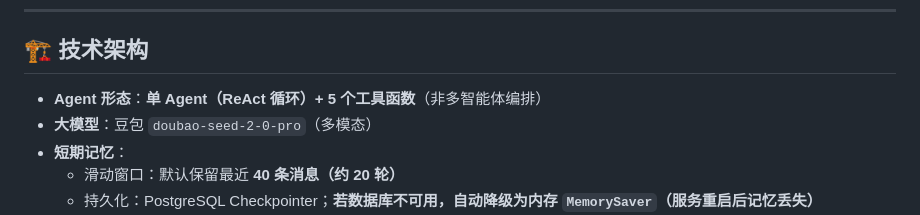
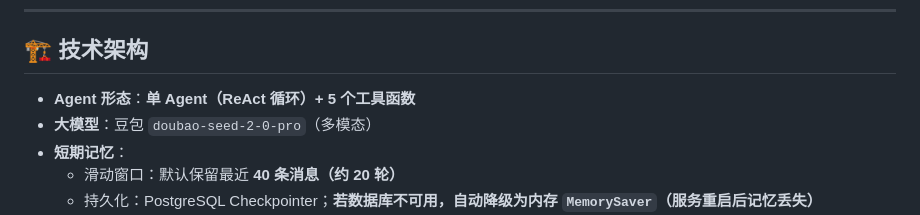
Before and after one commit to galaxyxingjin/snnu-edu-agent, a Markdown page: README.md, the part around the change. Drawn GitHub-style.

Commit message:
docs: 删除 README 中 Agent 形态的多智能体注释
Coze-Commit-Type: user
Coze-User-ID: 2644756851864042
Coze-Conversation-ID: 10055824

```diff
--- a/README.md
+++ b/README.md
@@ -76,7 +76,7 @@ Agent 会输出带**公式与数值**的定量模拟结果并讲解。
 
 ## 🏗️ 技术架构
 
-- **Agent 形态**：**单 Agent（ReAct 循环）+ 5 个工具函数**（非多智能体编排）
+- **Agent 形态**：**单 Agent（ReAct 循环）+ 5 个工具函数**
 - **大模型**：豆包 `doubao-seed-2-0-pro`（多模态）
 - **短期记忆**：
   - 滑动窗口：默认保留最近 **40 条消息（约 20 轮）**
```
